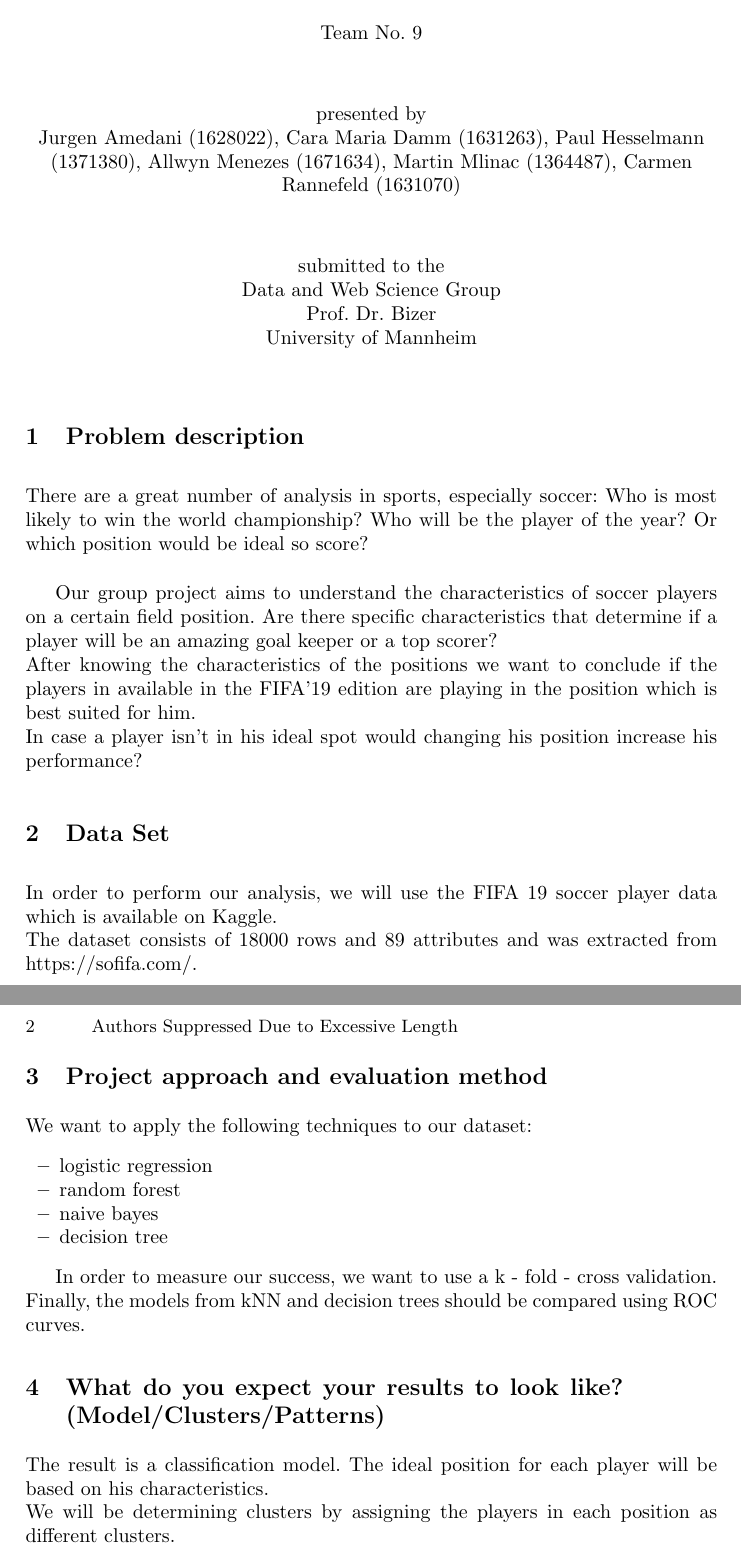
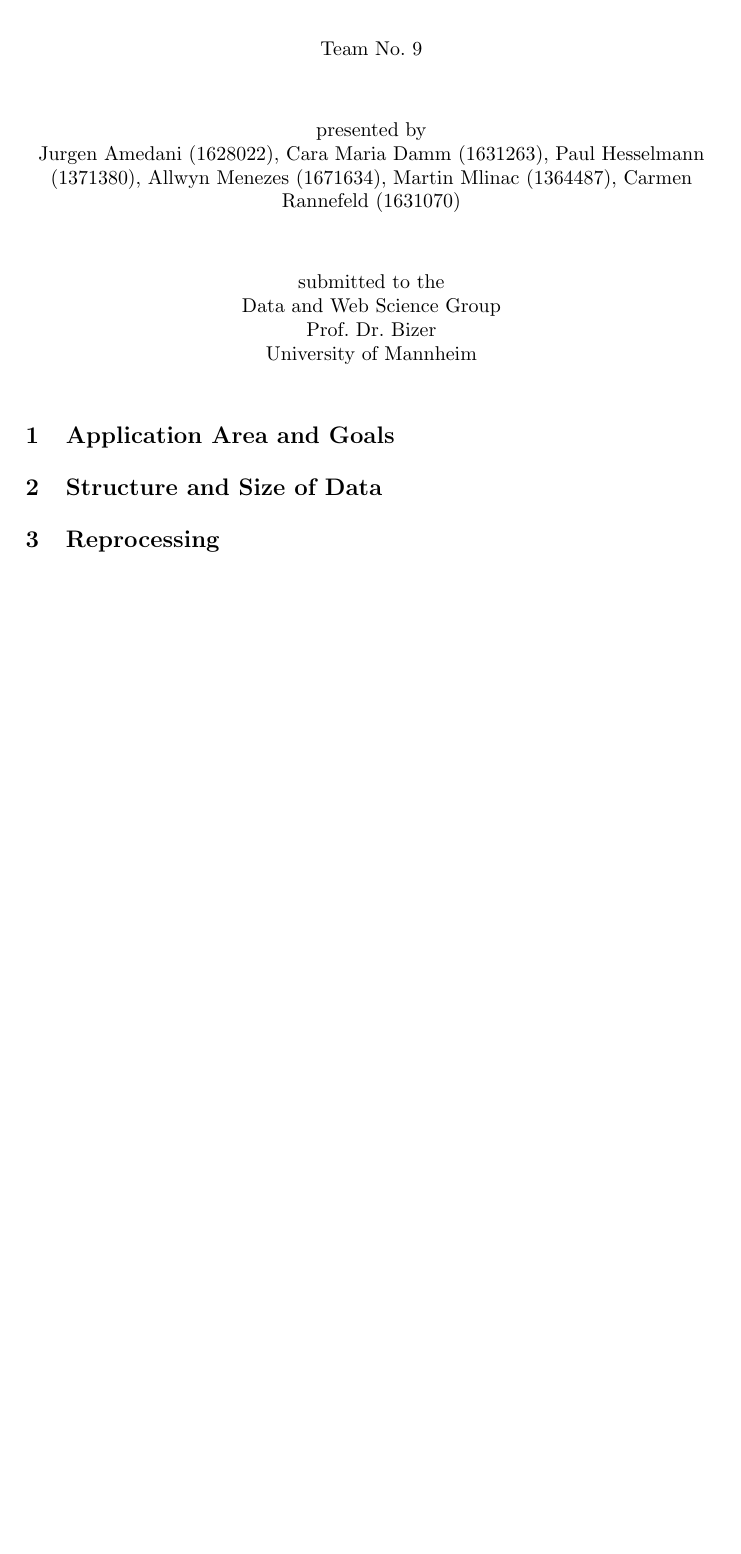
Before and after one commit to caramaria/DataMining1, a LaTeX paper (report/ProjectDocumentation/dataMining1_team9.tex, which reads report/ProjectDocumentation/data.tex, report/ProjectDocumentation/intro.tex, report/ProjectDocumentation/pre.tex): two parts of pages 1 and 2 of 2 before the commit and part of the page after it, the two joined at a grey line, cut so that both start at the same text, the shorter picture padded with empty space. Compiled offline with pdfLaTeX.

Commit message:
Document

```diff
--- /dev/null
+++ b/report/ProjectDocumentation/data.tex
@@ -0,0 +1 @@
+\section{Structure and Size of Data}
--- a/report/ProjectDocumentation/dataMining1_team9.tex
+++ b/report/ProjectDocumentation/dataMining1_team9.tex
@@ -25,41 +25,3 @@ University of Mannheim}
 \maketitle              % typeset the header of the contribution
 %\newpage
 %1. What is the problem you are solving?
-\section{Problem description}
-There are a great number of analysis in sports, especially soccer: Who is most likely to win the world championship? Who will be the player of the year? Or which position would be ideal so score? \\
-
-Our group project aims to understand the characteristics of soccer players on a certain field position. Are there specific characteristics that determine if a player will be an amazing goal keeper or a top scorer?\\
-After knowing the characteristics of the positions we want to conclude if the players in available in the FIFA'19 edition are playing in the position which is best suited for him.\\
-In case a player isn't in his ideal spot would changing his position increase his performance?
-
-
-%What data will you use?
-% Where will you get it?
-%How will you gather it?
-\section{Data Set}
-In order to perform our analysis, we will use the FIFA 19 soccer player data which is available on Kaggle.\\
-The dataset consists of 18000 rows and 89 attributes and was extracted from https://sofifa.com/.
-
-%3.
-
-%How will you solve the problem? 1. What preprocessing steps will be required?
-%2. Which algorithms do you plan to use?
-%• Be as specific as you can!
-%\section{How will we save the problem}
-
-%How will you measure success? (Evaluation method)
-%1. What preprocessing steps will be required?
-%2. Which algorithms do you plan to use?
-\section{Project approach and evaluation method}
-%We want to divide the dataset in k subsets and use one subset as the testing subset and k-1 as the training subset.\\
-We want to apply the following techniques to our dataset:
-\begin{itemize}
-\item logistic regression
-\item random forest
-\item naive bayes
-\item decision tree
-\end{itemize}
-
-
-In order to measure our success, we want to use a k - fold - cross validation.\\
-Finally, the models from kNN and decision trees should be compared using ROC curves.
@@ -67,9 +32,7 @@ Finally, the models from kNN and decision trees should be compared using ROC cur
 
 
 
-\section{What do you expect your results to look like? (Model/Clusters/Patterns)}
-The result is a classification model. The ideal position for each player will be based on his characteristics.\\
-We will be determining clusters by assigning the players in each position as different clusters.
+
 
 
 
--- /dev/null
+++ b/report/ProjectDocumentation/intro.tex
@@ -0,0 +1 @@
+\section{Application Area and Goals}
--- /dev/null
+++ b/report/ProjectDocumentation/pre.tex
@@ -0,0 +1 @@
+\section{Reprocessing}
```
Also changed, not shown: report/ProjectDocumentation/dataMining1_team9.pdf, report/ProjectDocumentation/dataMining1_team9.tex (3 more changed lines), 2 other files.
